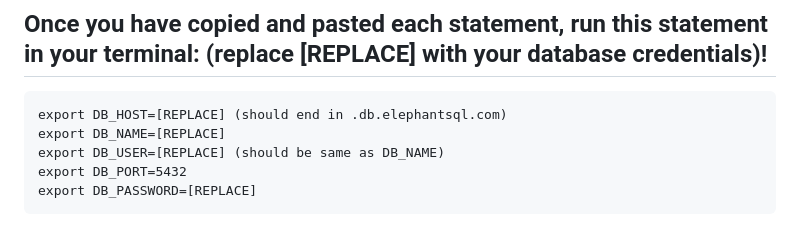
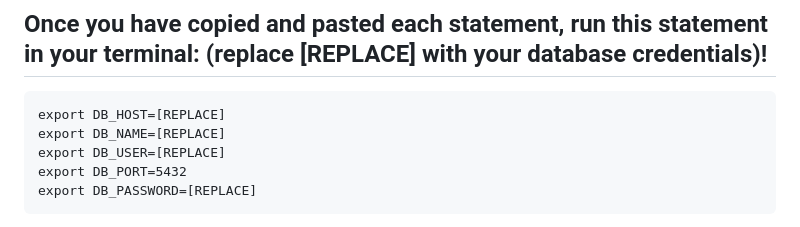
Before and after one commit to Michael-Goldfarb/MLBGamePredictor, a Markdown page: Notes.md, the part around the change. Drawn GitHub-style.

Commit message:
Update Notes.md to avoid confusion at bottom

```diff
--- a/Notes.md
+++ b/Notes.md
@@ -317,9 +317,9 @@ Make sure to follow the instructions on the bottom of the page after creating th
 
 ## Once you have copied and pasted each statement, run this statement in your terminal: (replace [REPLACE] with your database credentials)!
 
-    export DB_HOST=[REPLACE] (should end in .db.elephantsql.com)
+    export DB_HOST=[REPLACE]
     export DB_NAME=[REPLACE]
-    export DB_USER=[REPLACE] (should be same as DB_NAME)
+    export DB_USER=[REPLACE]
     export DB_PORT=5432
     export DB_PASSWORD=[REPLACE]
 
```
